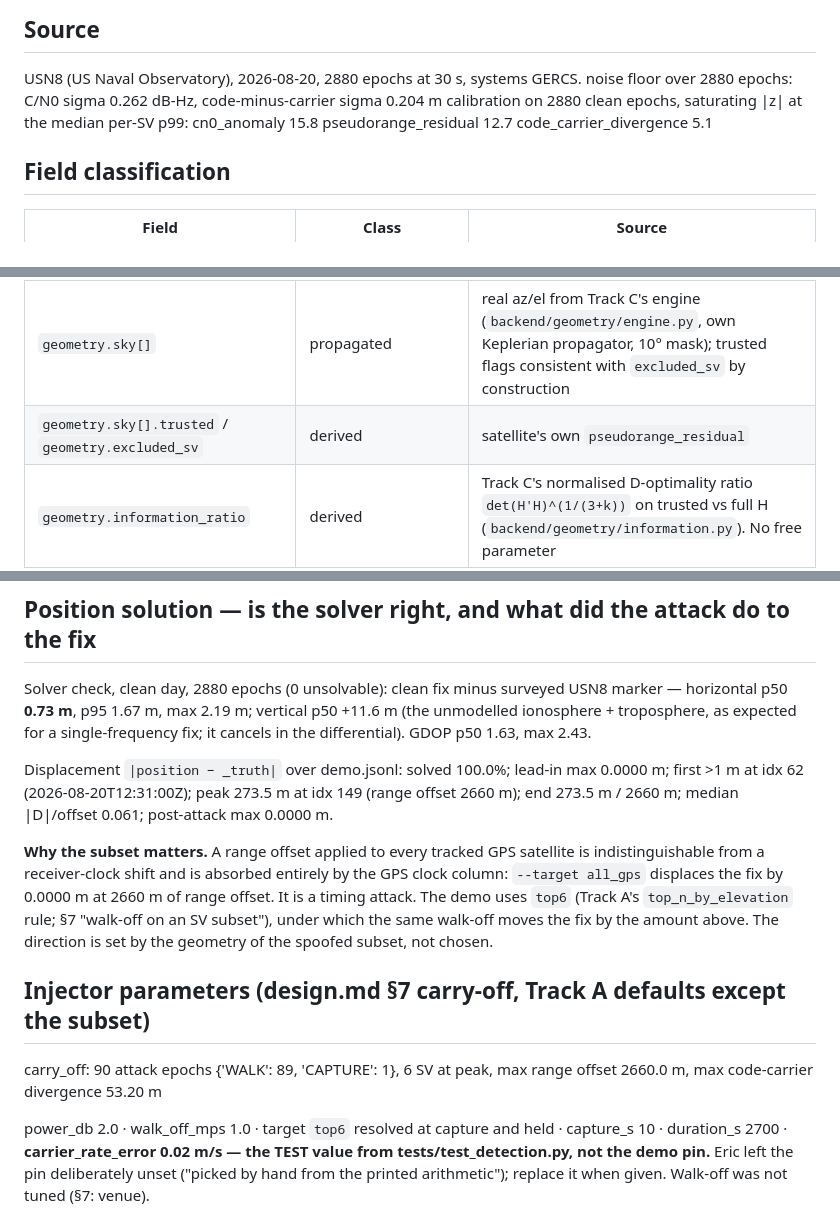
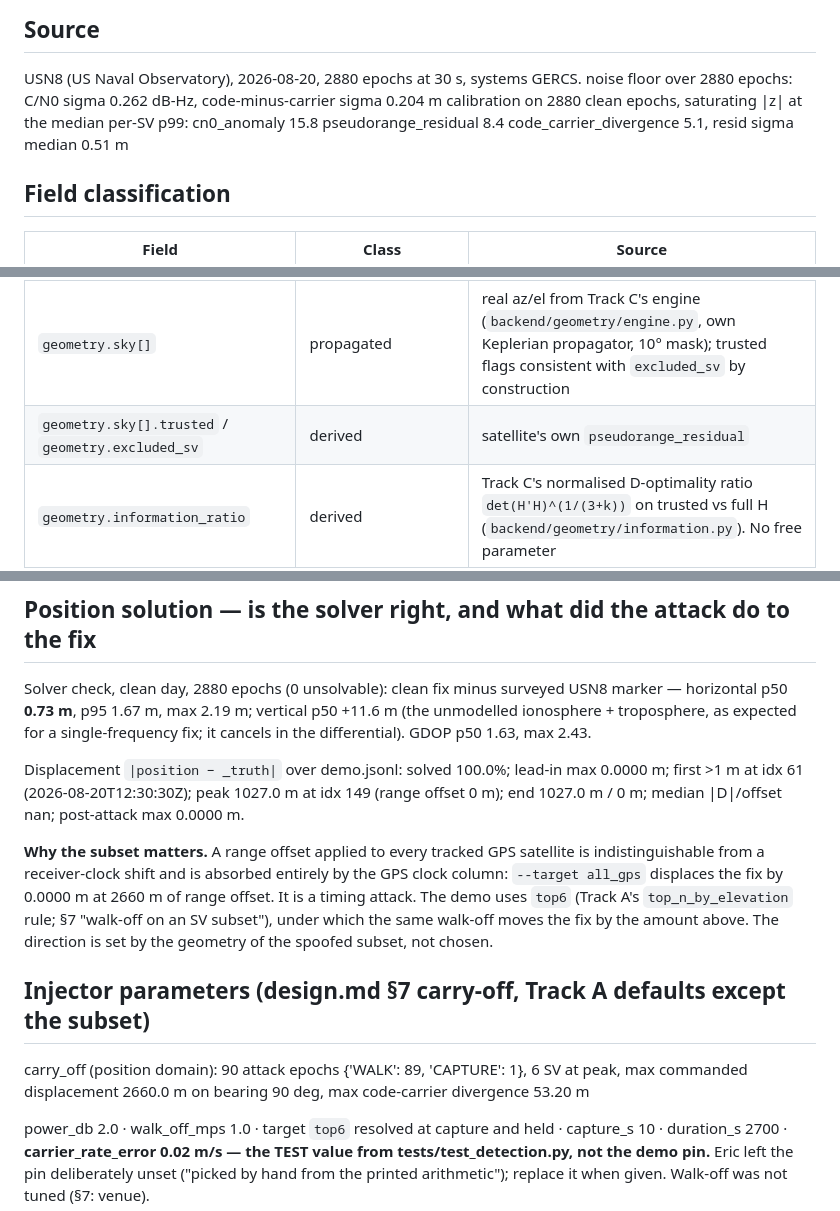
Before and after one commit to maxzfan/ARBITRAS, a Markdown page: docs/stream_provenance.md, 3 parts joined by grey strips. GitHub-like rendering.

Commit message:
docs: stream provenance regenerated with feature 2 wired (F-0a)
Claude-Session: https://claude.ai/code/session_01TCz7TipkuzLpCFnueYm4QM

```diff
--- a/docs/stream_provenance.md
+++ b/docs/stream_provenance.md
@@ -7,7 +7,7 @@ nothing on screen can be mistaken for a measurement it is not (design.md §11b).
 
 USN8 (US Naval Observatory), 2026-08-20, 2880 epochs at 30 s,
 systems GERCS. noise floor over 2880 epochs: C/N0 sigma 0.262 dB-Hz, code-minus-carrier sigma 0.204 m
-calibration on 2880 clean epochs, saturating |z| at the median per-SV p99: cn0_anomaly 15.8  pseudorange_residual 12.7  code_carrier_divergence 5.1
+calibration on 2880 clean epochs, saturating |z| at the median per-SV p99: cn0_anomaly 15.8  pseudorange_residual 8.4  code_carrier_divergence 5.1, resid sigma median 0.51 m
 
 ## Field classification
 
@@ -22,7 +22,7 @@ calibration on 2880 clean epochs, saturating |z| at the median per-SV p99: cn0_a
 | `_truth` | replay metadata | the SAME solver on the CLEAN pseudoranges at the same epoch, same satellites, same weights. Atmosphere and ephemeris error are common to both fixes and cancel in the difference, so `position − _truth` is exactly the injector's effect on the fix. On clean epochs it is 0.0000 m |
 | `_solution` | replay metadata | n_sv, k, DOPs, residual RMS, per-constellation clock bias, `displacement_m` — the fix's own quality figures |
 | `geometry.sky[]` | propagated | real az/el from Track C's engine (`backend/geometry/engine.py`, own Keplerian propagator, 10° mask); trusted flags consistent with `excluded_sv` by construction |
-| `geometry.sky[].trusted` / `geometry.excluded_sv` | derived | satellite's own `pseudorange_residual` |z| ≥ calibrated saturation (median per-SV clean p99). No new threshold. On the clean day 52.7% of epochs have ≥1 excluded SV |
+| `geometry.sky[].trusted` / `geometry.excluded_sv` | derived | satellite's own `pseudorange_residual` |z| ≥ calibrated saturation (median per-SV clean p99). No new threshold. On the clean day 17.4% of epochs have ≥1 excluded SV |
 | `geometry.information_ratio` | derived | Track C's normalised D-optimality ratio `det(H'H)^(1/(3+k))` on trusted vs full H (`backend/geometry/information.py`). No free parameter |
 | `geometry.displacement_bound_m` | derived from a **measured** input | analytic chi-square bound `sigma_UERE * sqrt(T * lambda_max)`; sigma_UERE = **1.934 m**, the MEASURED clean-day post-fit residual RMS (1646 residuals, every 30th epoch — `backend/measurement/sigma_uere.py`, cached with provenance in `out/sigma_uere.json`) |
 | `geometry.next_best_observation` | derived | rank-one determinant update over visible-but-untrusted groups (CONVERGE identity) |
@@ -92,7 +92,7 @@ p95 1.67 m, max 2.19 m; vertical p50
 single-frequency fix; it cancels in the differential). GDOP p50 1.63,
 max 2.43.
 
-Displacement `|position − _truth|` over demo.jsonl: solved 100.0%; lead-in max 0.0000 m; first >1 m at idx 62 (2026-08-20T12:31:00Z); peak 273.5 m at idx 149 (range offset 2660 m); end 273.5 m / 2660 m; median |D|/offset 0.061; post-attack max 0.0000 m.
+Displacement `|position − _truth|` over demo.jsonl: solved 100.0%; lead-in max 0.0000 m; first >1 m at idx 61 (2026-08-20T12:30:30Z); peak 1027.0 m at idx 149 (range offset 0 m); end 1027.0 m / 0 m; median |D|/offset nan; post-attack max 0.0000 m.
 
 **Why the subset matters.** A range offset applied to every tracked GPS
 satellite is indistinguishable from a receiver-clock shift and is absorbed
@@ -104,7 +104,7 @@ The direction is set by the geometry of the spoofed subset, not chosen.
 
 ## Injector parameters (design.md §7 carry-off, Track A defaults except the subset)
 
-carry_off: 90 attack epochs {'WALK': 89, 'CAPTURE': 1}, 6 SV at peak, max range offset 2660.0 m, max code-carrier divergence 53.20 m
+carry_off (position domain): 90 attack epochs {'WALK': 89, 'CAPTURE': 1}, 6 SV at peak, max commanded displacement 2660.0 m on bearing 90 deg, max code-carrier divergence 53.20 m
 
 power_db 2.0 · walk_off_mps 1.0 · target `top6` resolved at capture and held ·
 capture_s 10 · duration_s 2700 ·
```
Also changed, not shown: other parts of docs/stream_provenance.md (+1 -1 lines).
